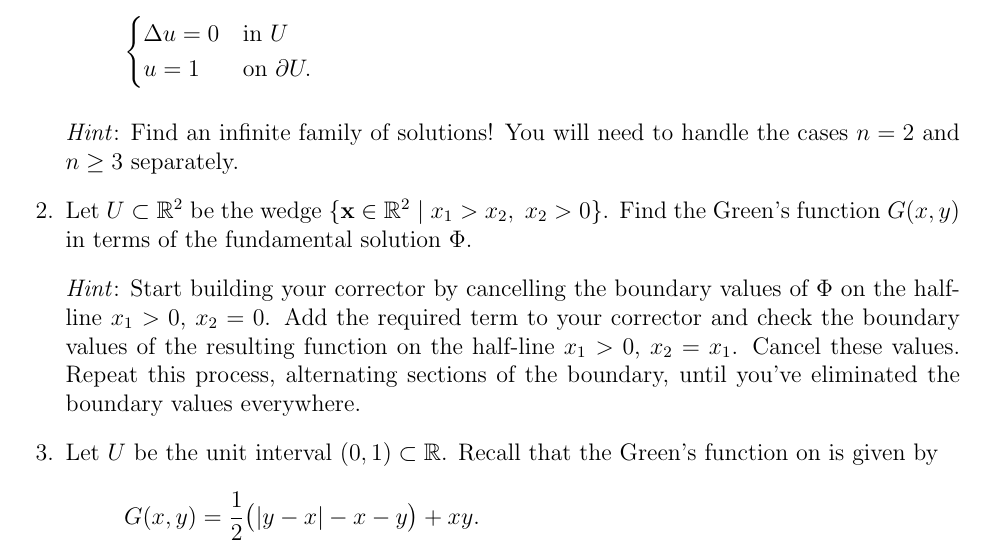
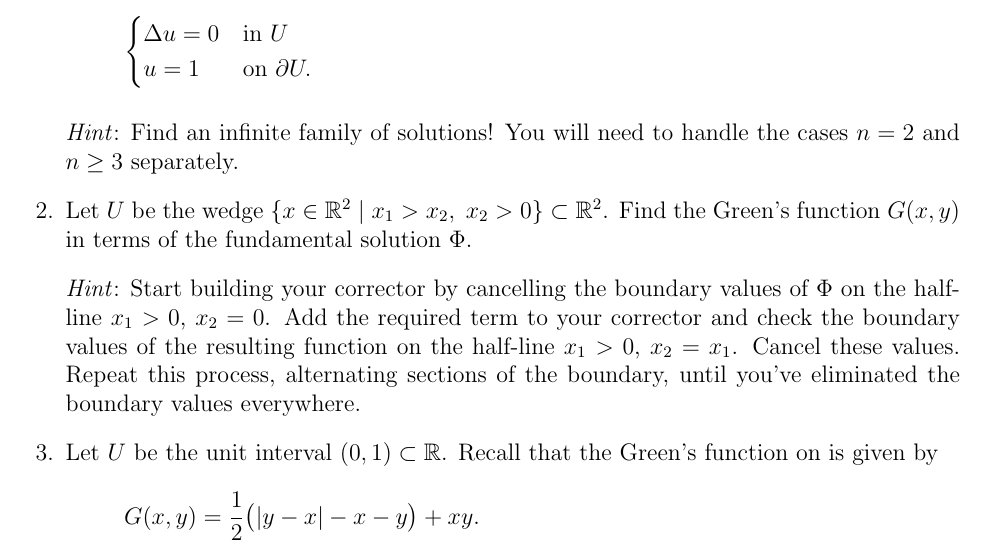
Before and after one commit to pennybacker/math513, a LaTeX problem sheet (homework4.tex): part of the page, cut so that both start at the same text. Compiled offline with pdfLaTeX.

Commit message:
fixed typo in homework 4

```diff
--- a/homework4.tex
+++ b/homework4.tex
@@ -42,7 +42,7 @@ u = 1 & \text{on } \partial U .
 
 \emph{Hint}: Find an infinite family of solutions! You will need to handle the cases $n = 2$ and $n \geq 3$ separately.
 
-\question Let $U \subset \R^2$ be the wedge $\{\mathbf{x} \in \mathbb{R}^2 \mid x_1 > x_2,\ x_2 > 0\}$. Find the Green's function $G(x,y)$ in terms of the fundamental solution $\Phi$.
+\question Let $U$ be the wedge $\{x \in \mathbb{R}^2 \mid x_1 > x_2,\ x_2 > 0\} \subset \R^2$. Find the Green's function $G(x,y)$ in terms of the fundamental solution $\Phi$.
 
 \vspace{1ex}\emph{Hint}: Start building your corrector by cancelling the boundary values of $\Phi$ on the half-line $x_1 > 0$, $x_2 = 0$. Add the required term to your corrector and check the boundary values of the resulting function on the half-line $x_1 > 0$, $x_2 = x_1$. Cancel these values. Repeat this process, alternating sections of the boundary, until you've eliminated the boundary values everywhere.
 
```
Also changed, not shown: homework4.pdf.
